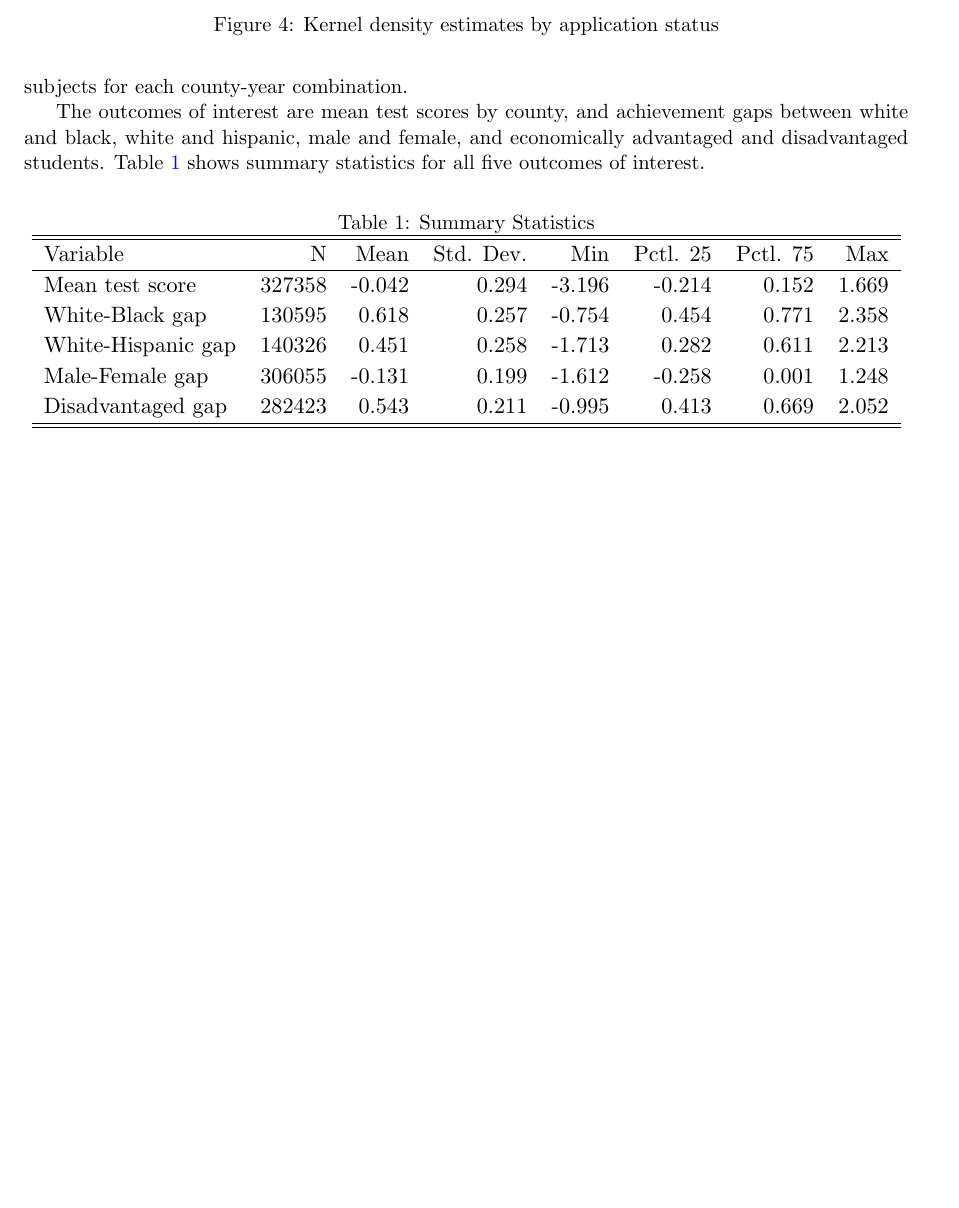
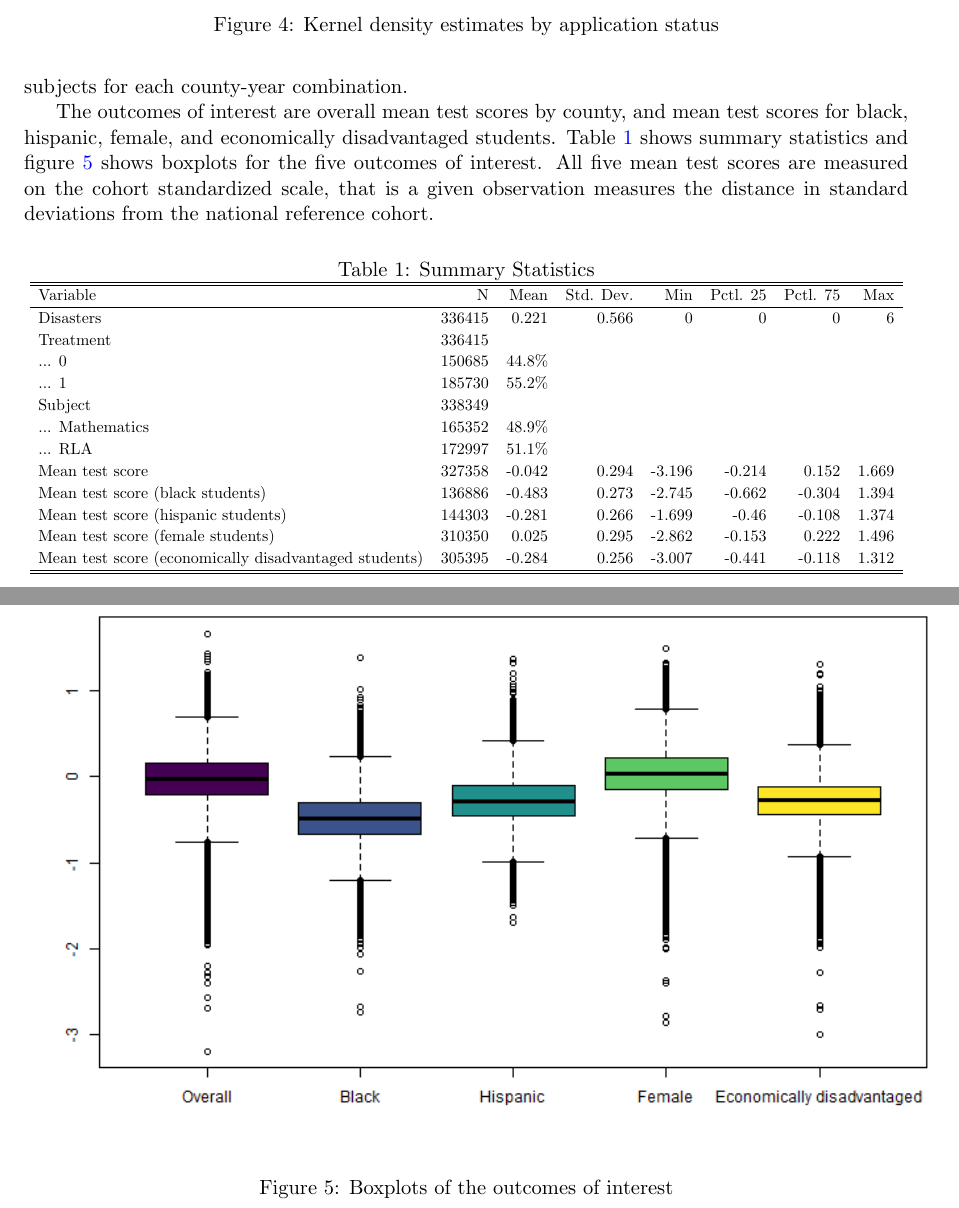
Before and after one commit to gregorsteiner/MasterThesis, a LaTeX paper (TeX files/main.tex, which reads TeX files/02_Data.tex, TeX files/SummaryStats.tex, TeX files/SummaryStatsDep.tex): part of page 6 of 11 before the commit and two parts of pages 6 and 7 of 13 after it, the two joined at a grey line, cut so that both start at the same text, the shorter picture padded with empty space. Compiled offline with pdfLaTeX.

Commit message:
Changed variables

```diff
--- a/TeX files/02_Data.tex
+++ b/TeX files/02_Data.tex
@@ -67,6 +67,14 @@ Natural disasters should only have an effect on test scores if they occur before
 
 Each disaster is assigned to a school year as described above. Then, disaster and test score data can be merged by school year and county. This yields a panel data set with six grades and two subjects for each county-year combination.
 
-The outcomes of interest are mean test scores by county, and achievement gaps between white and black, white and hispanic, male and female, and economically advantaged and disadvantaged students. Table \ref{SumStatsDep} shows summary statistics for all five outcomes of interest.
+The outcomes of interest are overall mean test scores by county, and mean test scores for black, hispanic, female, and economically disadvantaged students. Table \ref{SumStats} shows summary statistics and figure \ref{DepVarsBoxplot} shows boxplots for the five outcomes of interest. All five mean test scores are measured on the cohort standardized scale, that is a given observation measures the distance in standard deviations from the national reference cohort.
 
-\input{SummaryStatsDep.tex}
+\input{SummaryStats.tex}
+
+
+\begin{figure}[!h]
+	\centering
+	\includegraphics[scale=0.7]{"../Code & Data/DepVarsBoxplot.png"}
+	\caption{Boxplots of the outcomes of interest}
+	\label{DepVarsBoxplot}
+\end{figure}
--- a/TeX files/SummaryStats.tex
+++ b/TeX files/SummaryStats.tex
@@ -5,22 +5,14 @@
 Variable & N & Mean & Std. Dev. & Min & Pctl. 25 & Pctl. 75 & Max \\
 \hline
 Disasters & 336415 & 0.221 & 0.566 & 0 & 0 & 0 & 6 \\
-Disaster Dummy & 336415 &  &  &  &  &  &  \\
-... 0 & 282581 & 84\% &  &  &  &  &  \\
-... 1 & 53834 & 16\% &  &  &  &  &  \\
-Cumulative Disasters & 336415 & 1.245 & 1.631 & 0 & 0 & 2 & 14 \\
-Grade & 338349 &  &  &  &  &  &  \\
-... 3 & 58603 & 17.3\% &  &  &  &  &  \\
-... 4 & 58501 & 17.3\% &  &  &  &  &  \\
-... 5 & 57265 & 16.9\% &  &  &  &  &  \\
-... 6 & 56992 & 16.8\% &  &  &  &  &  \\
-... 7 & 54392 & 16.1\% &  &  &  &  &  \\
-... 8 & 52596 & 15.5\% &  &  &  &  &  \\
+Treatment & 336415 &  &  &  &  &  &  \\
+... 0 & 150685 & 44.8\% &  &  &  &  &  \\
+... 1 & 185730 & 55.2\% &  &  &  &  &  \\
 Subject & 338349 &  &  &  &  &  &  \\
 ... Mathematics & 165352 & 48.9\% &  &  &  &  &  \\
 ... RLA & 172997 & 51.1\% &  &  &  &  &  \\
 Mean test score & 327358 & -0.042 & 0.294 & -3.196 & -0.214 & 0.152 & 1.669 \\
-White-Black gap & 130595 & 0.618 & 0.257 & -0.754 & 0.454 & 0.771 & 2.358 \\
-White-Hispanic gap & 140326 & 0.451 & 0.258 & -1.713 & 0.282 & 0.611 & 2.213 \\
-Male-Female gap & 306055 & -0.131 & 0.199 & -1.612 & -0.258 & 0.001 & 1.248 \\
-Disadvantaged gap & 282423 & 0.543 & 0.211 & -0.995 & 0.413 & 0.669 & 2.052 \\
+Mean test score (black students) & 136886 & -0.483 & 0.273 & -2.745 & -0.662 & -0.304 & 1.394 \\
+Mean test score (hispanic students) & 144303 & -0.281 & 0.266 & -1.699 & -0.46 & -0.108 & 1.374 \\
+Mean test score (female students) & 310350 & 0.025 & 0.295 & -2.862 & -0.153 & 0.222 & 1.496 \\
+Mean test score (economically disadvantaged students) & 305395 & -0.284 & 0.256 & -3.007 & -0.441 & -0.118 & 1.312\\
--- a/TeX files/SummaryStatsDep.tex
+++ /dev/null
@@ -1,16 +0,0 @@
-\begin{table}[!htbp] \centering \renewcommand*{\arraystretch}{1.1}\caption{Summary Statistics}\label{SumStatsDep}\resizebox{\textwidth}{!}{
-\begin{tabular}{lrrrrrrr}
-\hline
-\hline
-Variable & N & Mean & Std. Dev. & Min & Pctl. 25 & Pctl. 75 & Max \\
-\hline
-Mean test score & 327358 & -0.042 & 0.294 & -3.196 & -0.214 & 0.152 & 1.669 \\
-White-Black gap & 130595 & 0.618 & 0.257 & -0.754 & 0.454 & 0.771 & 2.358 \\
-White-Hispanic gap & 140326 & 0.451 & 0.258 & -1.713 & 0.282 & 0.611 & 2.213 \\
-Male-Female gap & 306055 & -0.131 & 0.199 & -1.612 & -0.258 & 0.001 & 1.248 \\
-Disadvantaged gap & 282423 & 0.543 & 0.211 & -0.995 & 0.413 & 0.669 & 2.052\\
-\hline
-\hline
-\end{tabular}
-}
-\end{table}
```
Also changed, not shown: TeX files/03_EmpiricalStrategy.tex (+2 -0 lines), TeX files/references.bib (+8 -0 lines), Code & Data/AssistanceCovBoxplot.png, Code & Data/AssistanceCovDensity.png, Code & Data/AssistanceMap.png, Code & Data/DepVarsBoxplot.png (added), Code & Data/ResultsPlot.png, TeX files/main.pdf, TeX files/02_Data.tex (2 more changed lines), TeX files/SummaryStats.tex (3 more changed lines), 4 other files.
